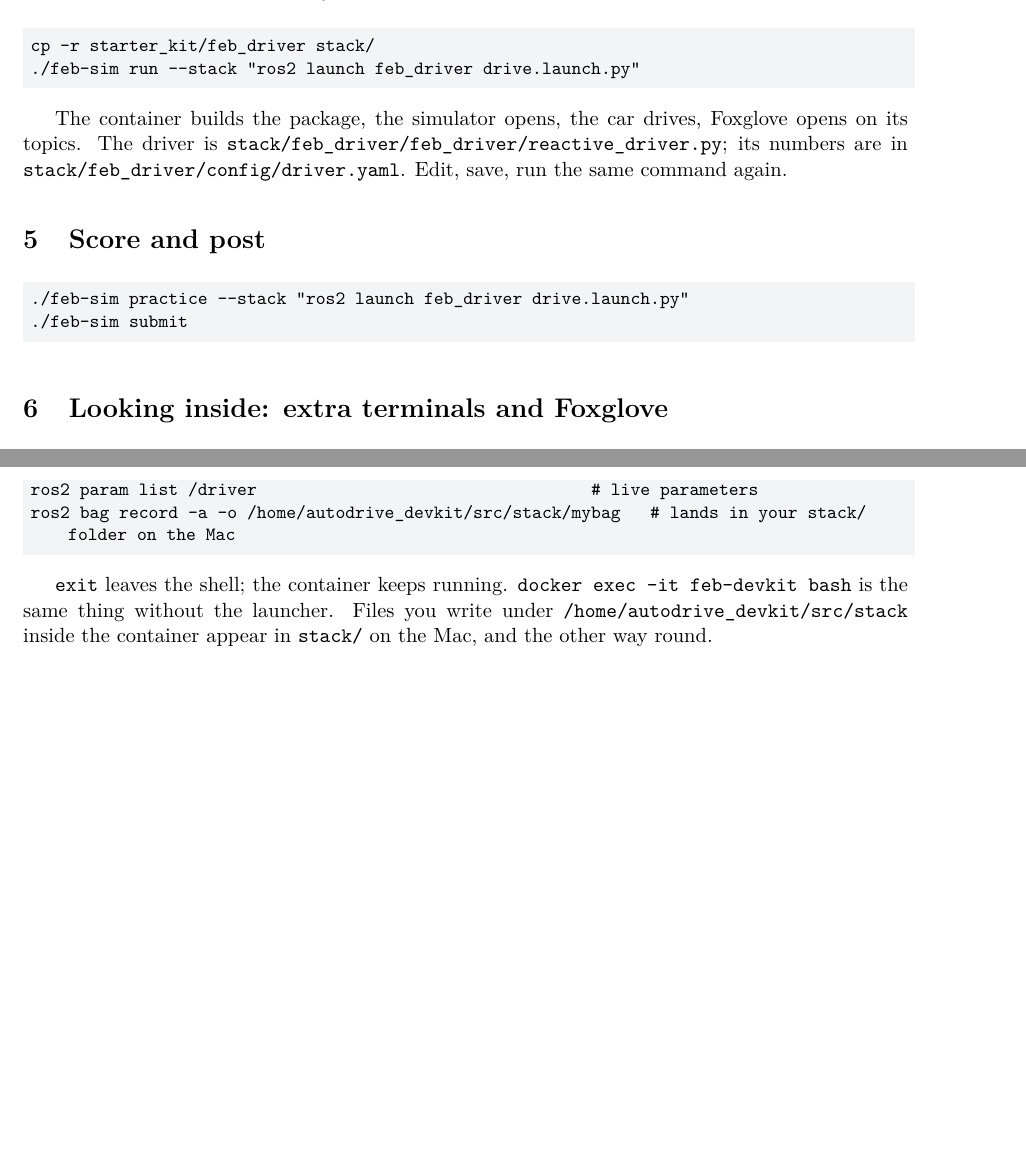
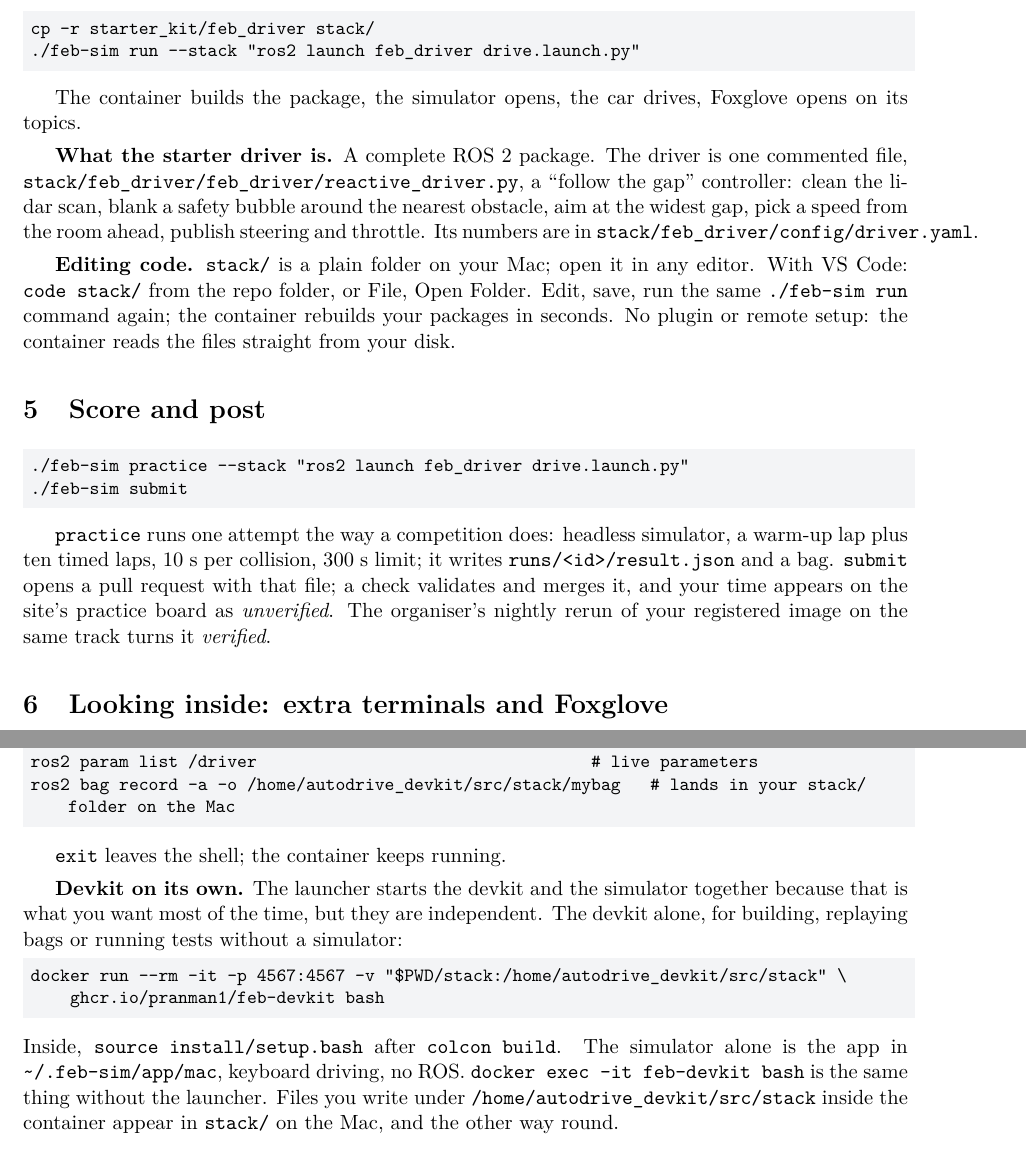
Before and after one commit to Pranman1/feb-racing, a LaTeX document (docs/manual/competitor_rough.tex): two parts of pages 2 and 3 of 5 before the commit and two parts of pages 2 and 3 of 6 after it, joined at a grey line, cut so that both start at the same text, the shorter picture padded with empty space. Compiled offline with pdfLaTeX.

Commit message:
Rough manual: starter driver, editing in an IDE, devkit standalone, how practice and submit work
Co-Authored-By: Claude Fable 5.1 <noreply@anthropic.com>
Claude-Session: https://claude.ai/code/session_01Lsy62Kyf6iHVnXtg8GygRH

```diff
--- a/docs/manual/competitor_rough.tex
+++ b/docs/manual/competitor_rough.tex
@@ -97,8 +97,18 @@ cp -r starter_kit/feb_driver stack/
 \end{lstlisting}
 
 The container builds the package, the simulator opens, the car drives, Foxglove opens on its
-topics. The driver is \texttt{stack/feb\_driver/feb\_driver/reactive\_driver.py}; its numbers
-are in \texttt{stack/feb\_driver/config/driver.yaml}. Edit, save, run the same command again.
+topics.
+
+\textbf{What the starter driver is.} A complete ROS~2 package. The driver is one commented file,
+\texttt{stack/feb\_driver/feb\_driver/reactive\_driver.py}, a ``follow the gap'' controller: clean
+the lidar scan, blank a safety bubble around the nearest obstacle, aim at the widest gap, pick a
+speed from the room ahead, publish steering and throttle. Its numbers are in
+\texttt{stack/feb\_driver/config/driver.yaml}.
+
+\textbf{Editing code.} \texttt{stack/} is a plain folder on your Mac; open it in any editor. With
+VS~Code: \texttt{code stack/} from the repo folder, or File, Open Folder. Edit, save, run the same
+\texttt{./feb-sim run} command again; the container rebuilds your packages in seconds. No plugin
+or remote setup: the container reads the files straight from your disk.
 
 \section{Score and post}
 
@@ -106,6 +116,12 @@ are in \texttt{stack/feb\_driver/config/driver.yaml}. Edit, save, run the same c
 ./feb-sim practice --stack "ros2 launch feb_driver drive.launch.py"
 ./feb-sim submit
 \end{lstlisting}
+
+\texttt{practice} runs one attempt the way a competition does: headless simulator, a warm-up lap
+plus ten timed laps, 10~s per collision, 300~s limit; it writes \texttt{runs/<id>/result.json} and a
+bag. \texttt{submit} opens a pull request with that file; a check validates and merges it, and your
+time appears on the site's practice board as \emph{unverified}. The organiser's nightly rerun of your
+registered image on the same track turns it \emph{verified}.
 
 \section{Looking inside: extra terminals and Foxglove}
 
@@ -132,7 +148,17 @@ ros2 param list /driver                                  # live parameters
 ros2 bag record -a -o /home/autodrive_devkit/src/stack/mybag   # lands in your stack/ folder on the Mac
 \end{lstlisting}
 
-\texttt{exit} leaves the shell; the container keeps running. \texttt{docker exec -it feb-devkit
+\texttt{exit} leaves the shell; the container keeps running.
+
+\textbf{Devkit on its own.} The launcher starts the devkit and the simulator together because
+that is what you want most of the time, but they are independent. The devkit alone, for
+building, replaying bags or running tests without a simulator:
+\begin{lstlisting}
+docker run --rm -it -p 4567:4567 -v "$PWD/stack:/home/autodrive_devkit/src/stack" \
+    ghcr.io/pranman1/feb-devkit bash
+\end{lstlisting}
+Inside, \texttt{source install/setup.bash} after \texttt{colcon build}. The simulator alone is the
+app in \texttt{\textasciitilde/.feb-sim/app/mac}, keyboard driving, no ROS. \texttt{docker exec -it feb-devkit
 bash} is the same thing without the launcher. Files you write under
 \texttt{/home/autodrive\_devkit/src/stack} inside the container appear in \texttt{stack/} on the
 Mac, and the other way round.
```
Also changed, not shown: docs/manual/competitor_rough.pdf.
